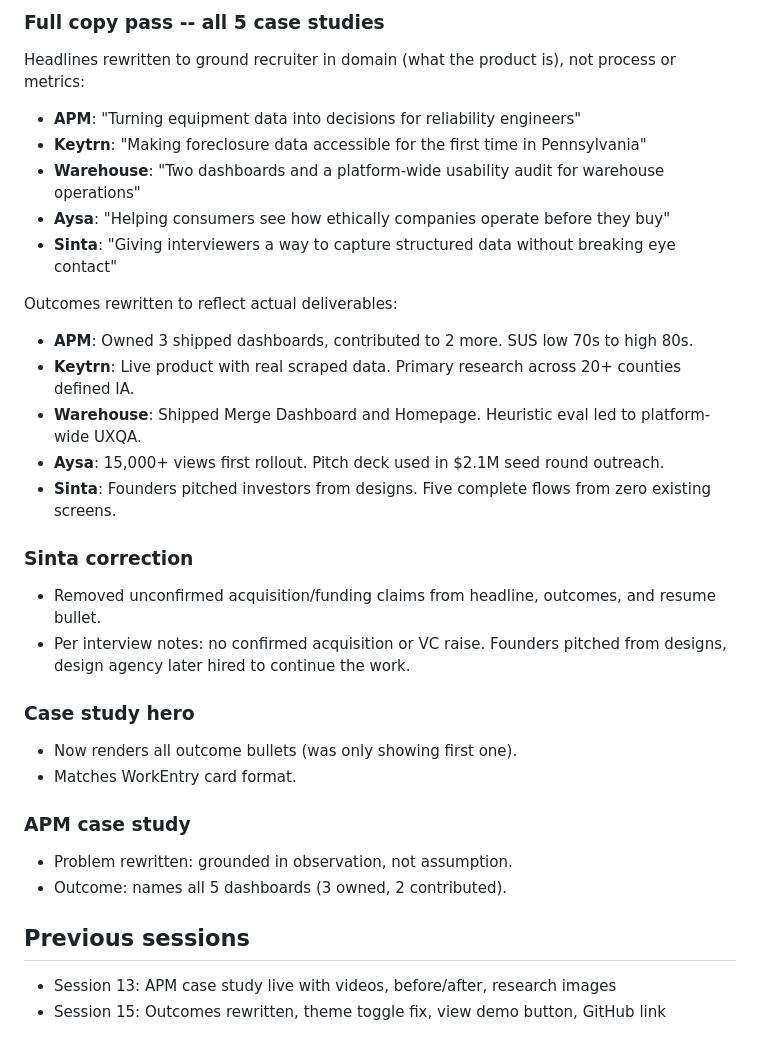
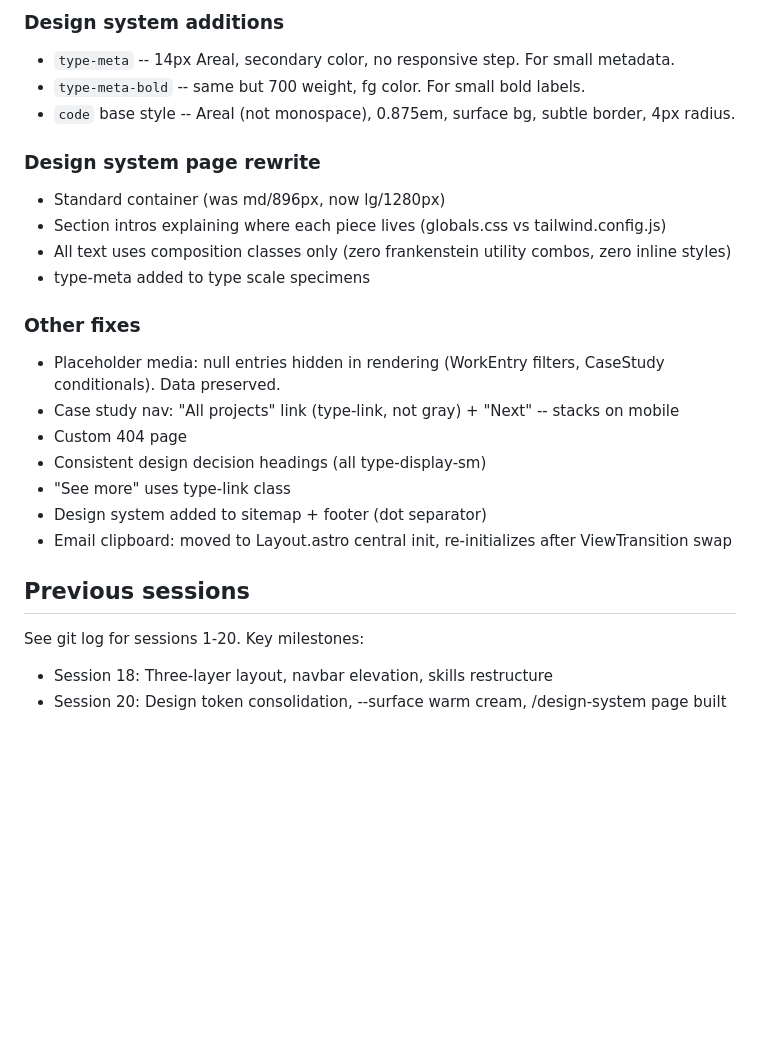
Before and after one commit to robjonesdesigns/portfolio, a Markdown page: HANDOFF.md, the part around one of its changes. Drawn GitHub-style; blank space fills up the shorter version.

```diff
--- a/HANDOFF.md
+++ b/HANDOFF.md
@@ -54,31 +60,25 @@ Any change to inline theme script requires hash update in `vercel.json`.
 
-### Full copy pass -- all 5 case studies
-Headlines rewritten to ground recruiter in domain (what the product is), not process or metrics:
-- **APM**: "Turning equipment data into decisions for reliability engineers"
-- **Keytrn**: "Making foreclosure data accessible for the first time in Pennsylvania"
-- **Warehouse**: "Two dashboards and a platform-wide usability audit for warehouse operations"
-- **Aysa**: "Helping consumers see how ethically companies operate before they buy"
-- **Sinta**: "Giving interviewers a way to capture structured data without breaking eye contact"
+### Design system additions
+- `type-meta` -- 14px Areal, secondary color, no responsive step. For small metadata.
+- `type-meta-bold` -- same but 700 weight, fg color. For small bold labels.
+- `code` base style -- Areal (not monospace), 0.875em, surface bg, subtle border, 4px radius.
 
-Outcomes rewritten to reflect actual deliverables:
-- **APM**: Owned 3 shipped dashboards, contributed to 2 more. SUS low 70s to high 80s.
-- **Keytrn**: Live product with real scraped data. Primary research across 20+ counties defined IA.
-- **Warehouse**: Shipped Merge Dashboard and Homepage. Heuristic eval led to platform-wide UXQA.
-- **Aysa**: 15,000+ views first rollout. Pitch deck used in $2.1M seed round outreach.
-- **Sinta**: Founders pitched investors from designs. Five complete flows from zero existing screens.
+### Design system page rewrite
+- Standard container (was md/896px, now lg/1280px)
+- Section intros explaining where each piece lives (globals.css vs tailwind.config.js)
+- All text uses composition classes only (zero frankenstein utility combos, zero inline styles)
+- type-meta added to type scale specimens
 
-### Sinta correction
-- Removed unconfirmed acquisition/funding claims from headline, outcomes, and resume bullet.
-- Per interview notes: no confirmed acquisition or VC raise. Founders pitched from designs, design agency later hired to continue the work.
-
-### Case study hero
-- Now renders all outcome bullets (was only showing first one).
-- Matches WorkEntry card format.
-
-### APM case study
-- Problem rewritten: grounded in observation, not assumption.
-- Outcome: names all 5 dashboards (3 owned, 2 contributed).
+### Other fixes
+- Placeholder media: null entries hidden in rendering (WorkEntry filters, CaseStudy conditionals). Data preserved.
+- Case study nav: "All projects" link (type-link, not gray) + "Next" -- stacks on mobile
+- Custom 404 page
+- Consistent design decision headings (all type-display-sm)
+- "See more" uses type-link class
+- Design system added to sitemap + footer (dot separator)
+- Email clipboard: moved to Layout.astro central init, re-initializes after ViewTransition swap
 
 ## Previous sessions
-- Session 13: APM case study live with videos, before/after, research images
-- Session 15: Outcomes rewritten, theme toggle fix, view demo button, GitHub link
+See git log for sessions 1-20. Key milestones:
+- Session 18: Three-layer layout, navbar elevation, skills restructure
+- Session 20: Design token consolidation, --surface warm cream, /design-system page built
```
Also changed, not shown: other parts of HANDOFF.md (+42 -36 lines).
